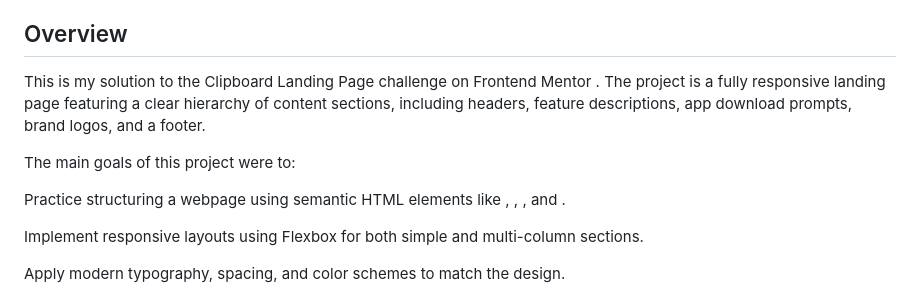
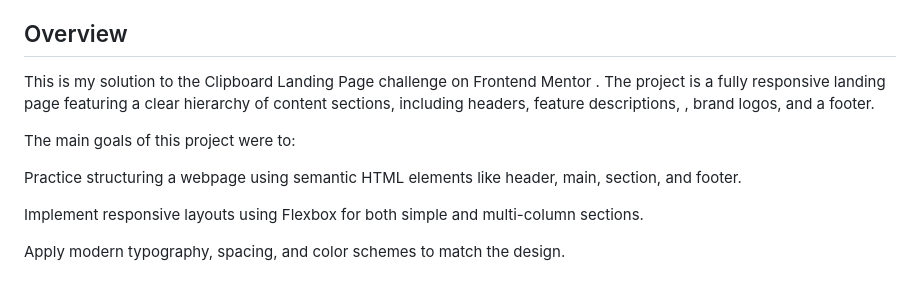
Before and after one commit to JhayCodesDev/Clipboard-Landing-Page, a Markdown page: README.md, the part around the change. Rendered like a GitHub page.

```diff
--- a/README.md
+++ b/README.md
@@ -15,11 +15,11 @@ This is a solution to the [Clipboard landing page challenge on Frontend Mentor](
 ## Overview
 
 This is my solution to the Clipboard Landing Page challenge on Frontend Mentor
-. The project is a fully responsive landing page featuring a clear hierarchy of content sections, including headers, feature descriptions, app download prompts, brand logos, and a footer.
+. The project is a fully responsive landing page featuring a clear hierarchy of content sections, including headers, feature descriptions, , brand logos, and a footer.
 
 The main goals of this project were to:
 
-Practice structuring a webpage using semantic HTML elements like <header>, <main>, <section>, and <footer>.
+Practice structuring a webpage using semantic HTML elements like header, main, section, and footer.
 
 Implement responsive layouts using Flexbox for both simple and multi-column sections.
 
```
